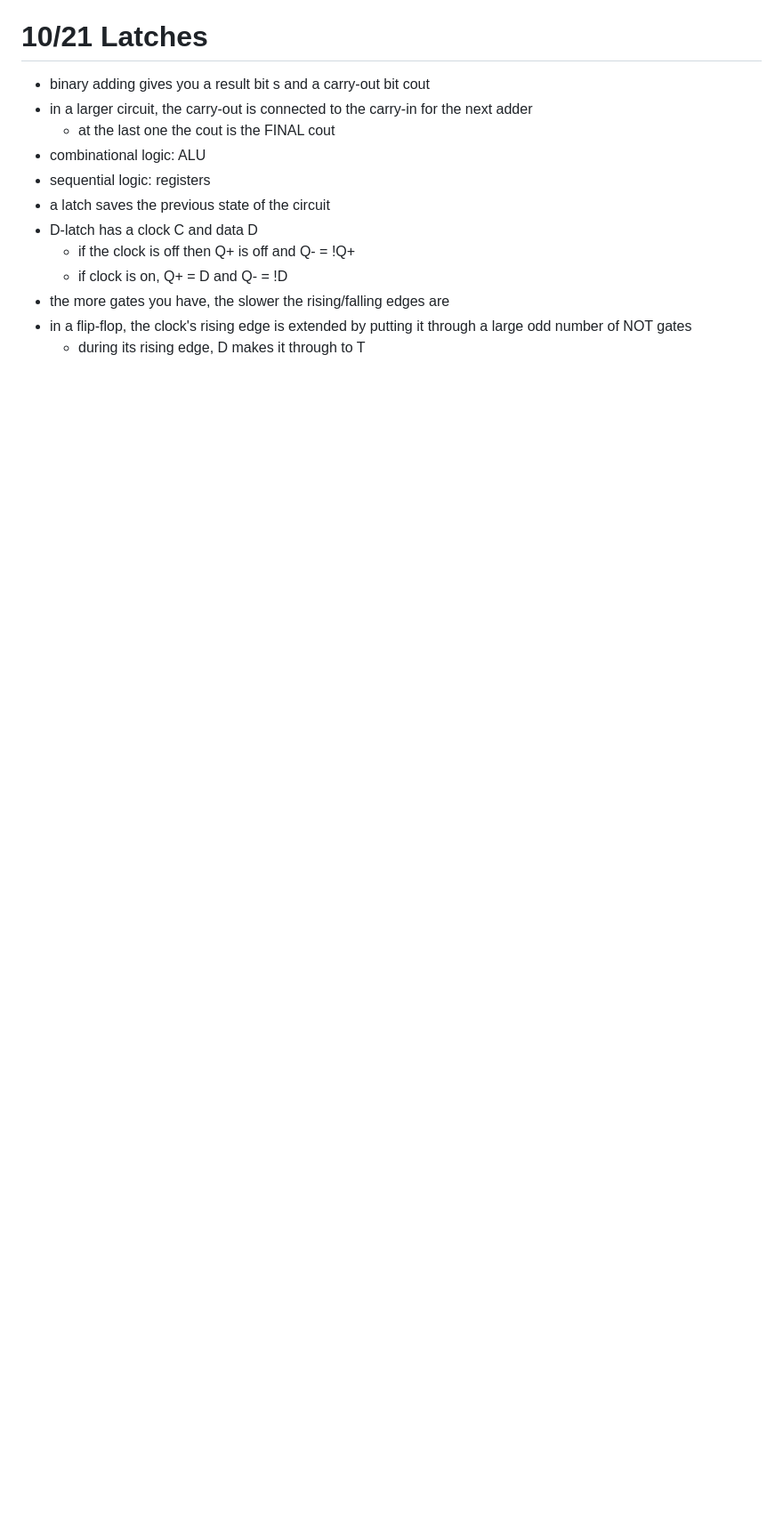
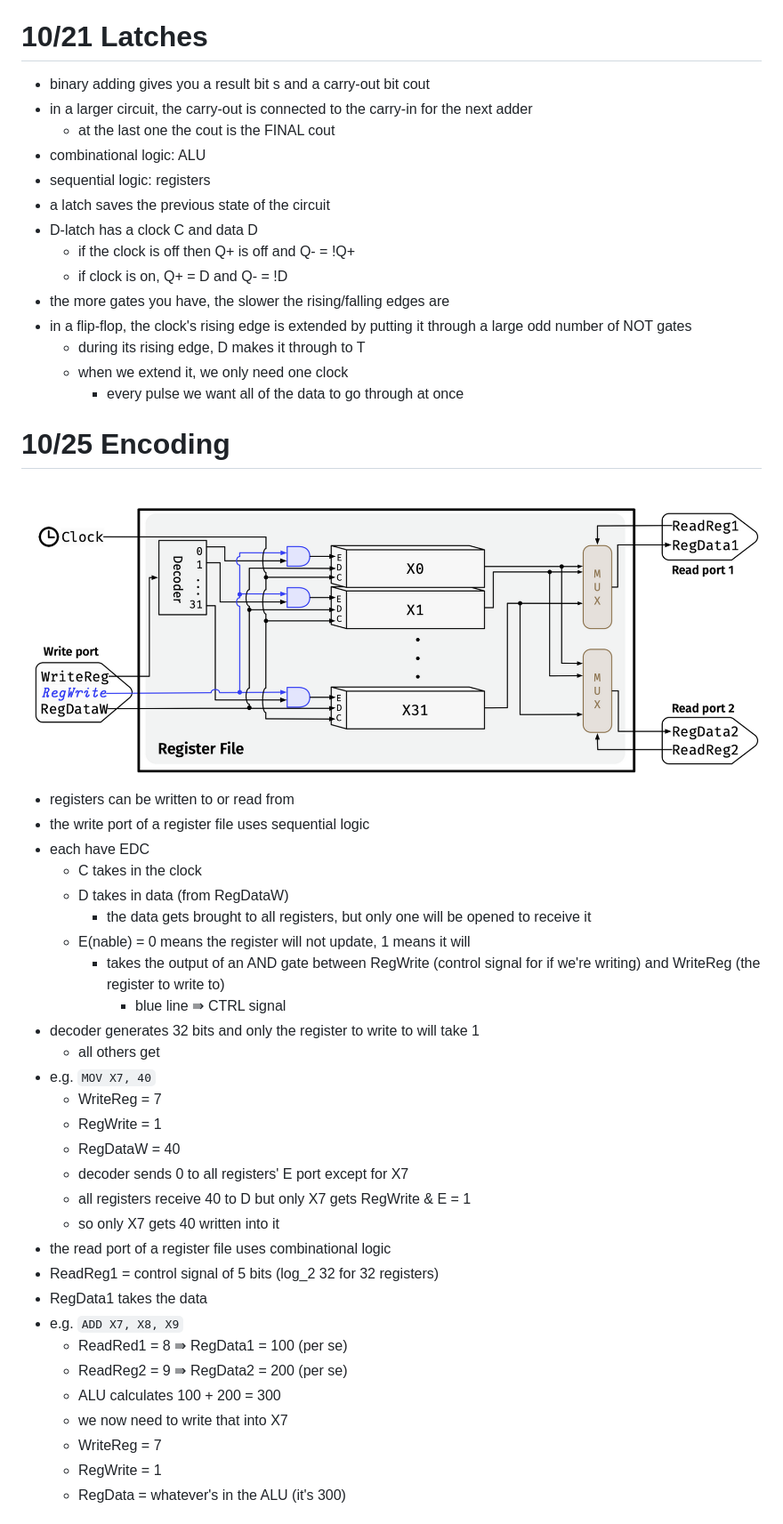
Before and after one commit to hotelcurtains/CS382, a Markdown page: notes/notes.md, the part around the change printed below. Shown: that part at 89% size. GitHub-like rendering; pictures changed too: notes/image-14.png (added); blank space fills up the shorter version.

```diff
--- a/notes/notes.md
+++ b/notes/notes.md
@@ -879,3 +879,38 @@ RET
 - the more gates you have, the slower the rising/falling edges are
 - in a flip-flop, the clock's rising edge is extended by putting it through a large odd number of NOT gates
   - during its rising edge, D makes it through to T
+  - when we extend it, we only need one clock
+    - every pulse we want all of the data to go through at once
+
+# 10/25 Encoding
+![circuit diagram of the resisters](image-14.png)
+- registers can be written to or read from
+- the write port of a register file uses sequential logic
+- each have EDC
+  - C takes in the clock
+  - D takes in data (from RegDataW)
+    - the data gets brought to all registers, but only one will be opened to receive it
+  - E(nable) = 0 means the register will not update, 1 means it will
+    - takes the output of an AND gate between RegWrite (control signal for if we're writing) and WriteReg (the register to write to)
+      - blue line ⇛ CTRL signal
+- decoder generates 32 bits and only the register to write to will take 1
+  - all others get
+- e.g. `MOV X7, 40`
+  - WriteReg = 7
+  - RegWrite = 1
+  - RegDataW = 40
+  - decoder sends 0 to all registers' E port except for X7
+  - all registers receive 40 to D but only X7 gets RegWrite & E = 1
+  - so only X7 gets 40 written into it
+- the read port of a register file uses combinational logic
+- ReadReg1 = control signal of 5 bits (log_2 32 for 32 registers)
+- RegData1 takes the data
+- e.g. `ADD X7, X8, X9`
+  - ReadRed1 = 8 ⇛ RegData1 = 100 (per se)
+  - ReadReg2 = 9 ⇛ RegData2 = 200 (per se)
+  - ALU calculates 100 + 200 = 300
+  - we now need to write that into X7
+  - WriteReg = 7
+  - RegWrite = 1
+  - RegData = whatever's in the ALU (it's 300)
+
```
Also changed, not shown: other parts of notes/notes.md (+71 -0 lines), notes/image-15.png (added), notes/image-16.png (added), notes/image-17.png (added), notes/image-18.png (added), 5 other files.
